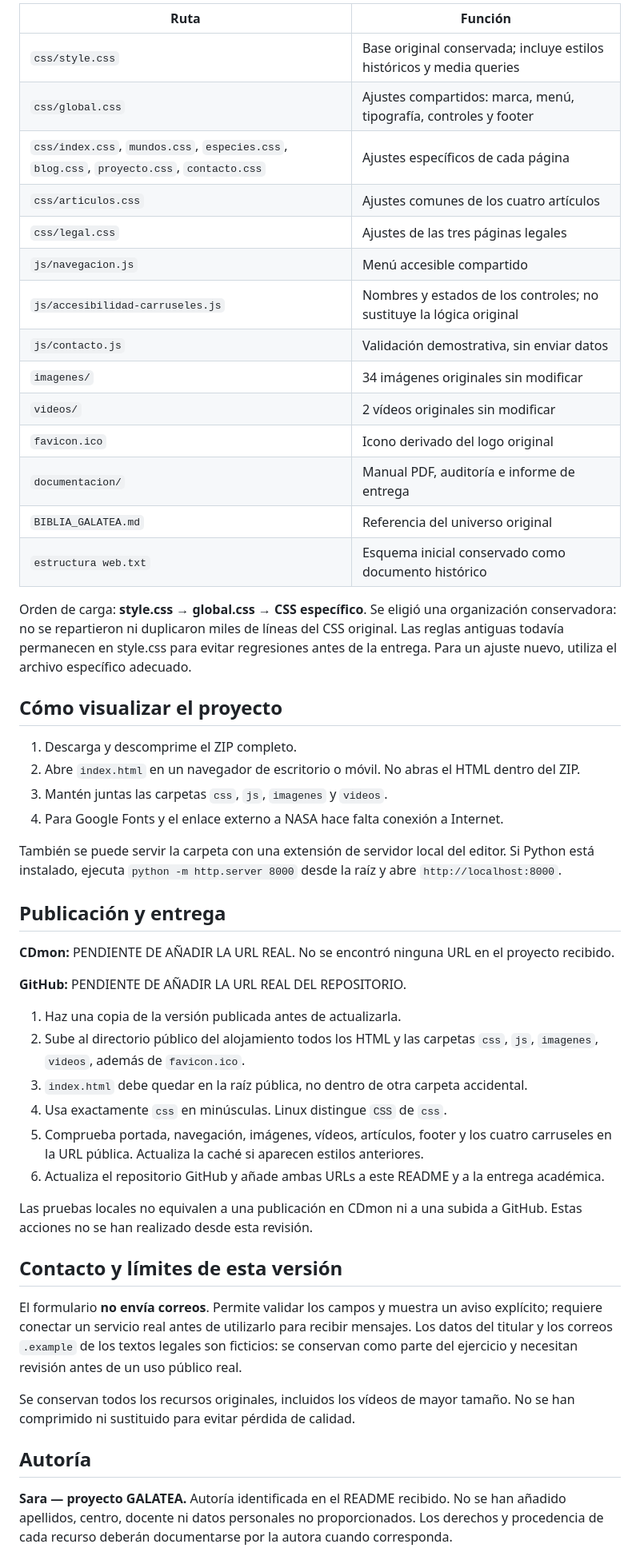
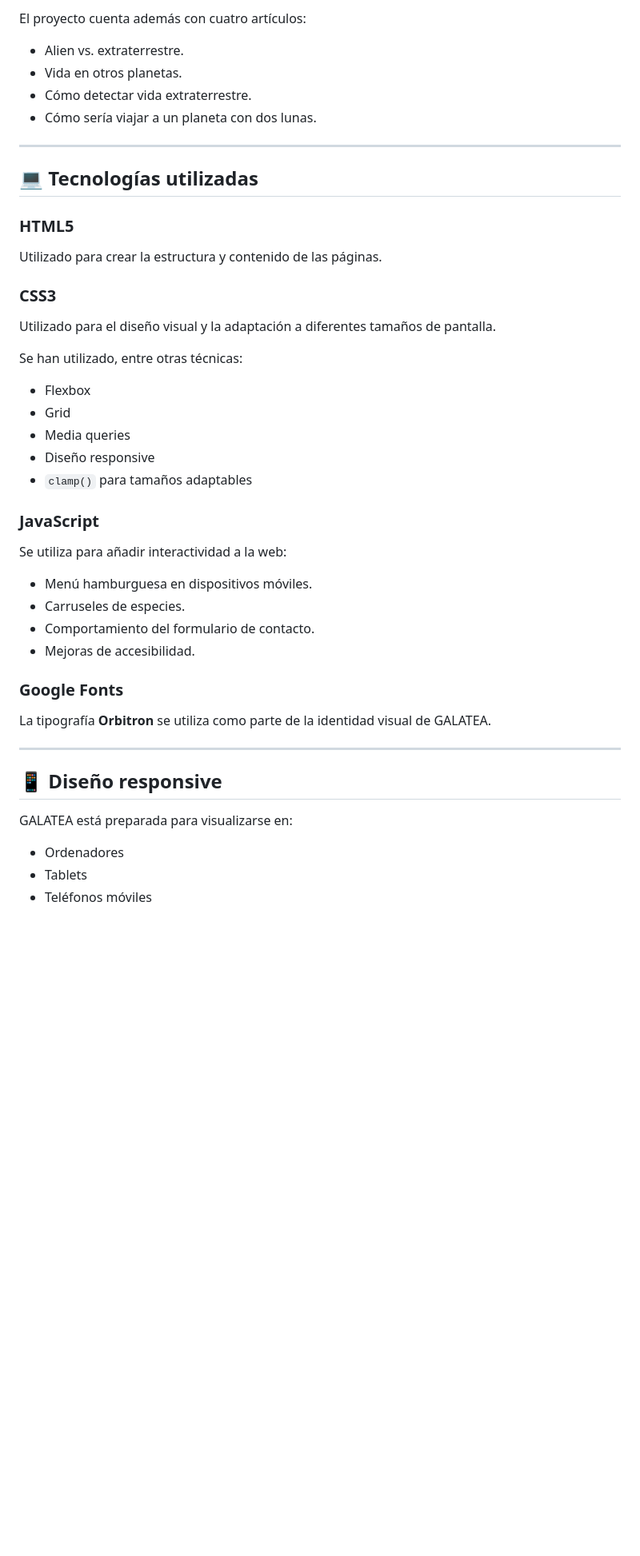
Before and after one commit to infosaex2018-lang/proyectoSVH-_Sara, a Markdown page: README.md, the part around one of its changes. Shown at 80% size. GitHub-like rendering; blank space fills up the shorter version.

Commit message:
Actualiza README para entrega

```diff
--- a/README.md
+++ b/README.md
@@ -47,54 +37,47 @@ Los planetas y especies de GALATEA son imaginarios. Los artículos de divulgaci
 
-| Ruta | Función |
-| --- | --- |
-| `css/style.css` | Base original conservada; incluye estilos históricos y media queries |
-| `css/global.css` | Ajustes compartidos: marca, menú, tipografía, controles y footer |
-| `css/index.css`, `mundos.css`, `especies.css`, `blog.css`, `proyecto.css`, `contacto.css` | Ajustes específicos de cada página |
-| `css/articulos.css` | Ajustes comunes de los cuatro artículos |
-| `css/legal.css` | Ajustes de las tres páginas legales |
-| `js/navegacion.js` | Menú accesible compartido |
-| `js/accesibilidad-carruseles.js` | Nombres y estados de los controles; no sustituye la lógica original |
-| `js/contacto.js` | Validación demostrativa, sin enviar datos |
-| `imagenes/` | 34 imágenes originales sin modificar |
-| `videos/` | 2 vídeos originales sin modificar |
-| `favicon.ico` | Icono derivado del logo original |
-| `documentacion/` | Manual PDF, auditoría e informe de entrega |
-| `BIBLIA_GALATEA.md` | Referencia del universo original |
-| `estructura web.txt` | Esquema inicial conservado como documento histórico |
+El proyecto cuenta además con cuatro artículos:
 
-Orden de carga: **style.css → global.css → CSS específico**. Se eligió una organización conservadora: no se repartieron ni duplicaron miles de líneas del CSS original. Las reglas antiguas todavía permanecen en style.css para evitar regresiones antes de la entrega. Para un ajuste nuevo, utiliza el archivo específico adecuado.
+- Alien vs. extraterrestre.
+- Vida en otros planetas.
+- Cómo detectar vida extraterrestre.
+- Cómo sería viajar a un planeta con dos lunas.
 
-## Cómo visualizar el proyecto
+---
 
-1. Descarga y descomprime el ZIP completo.
-2. Abre `index.html` en un navegador de escritorio o móvil. No abras el HTML dentro del ZIP.
-3. Mantén juntas las carpetas `css`, `js`, `imagenes` y `videos`.
-4. Para Google Fonts y el enlace externo a NASA hace falta conexión a Internet.
+## 💻 Tecnologías utilizadas
 
-También se puede servir la carpeta con una extensión de servidor local del editor. Si Python está instalado, ejecuta `python -m http.server 8000` desde la raíz y abre `http://localhost:8000`.
+### HTML5
+Utilizado para crear la estructura y contenido de las páginas.
 
-## Publicación y entrega
+### CSS3
+Utilizado para el diseño visual y la adaptación a diferentes tamaños de pantalla.
 
-**CDmon:** PENDIENTE DE AÑADIR LA URL REAL. No se encontró ninguna URL en el proyecto recibido.
+Se han utilizado, entre otras técnicas:
 
-**GitHub:** PENDIENTE DE AÑADIR LA URL REAL DEL REPOSITORIO.
+- Flexbox
+- Grid
+- Media queries
+- Diseño responsive
+- `clamp()` para tamaños adaptables
 
-1. Haz una copia de la versión publicada antes de actualizarla.
-2. Sube al directorio público del alojamiento todos los HTML y las carpetas `css`, `js`, `imagenes`, `videos`, además de `favicon.ico`.
-3. `index.html` debe quedar en la raíz pública, no dentro de otra carpeta accidental.
-4. Usa exactamente `css` en minúsculas. Linux distingue `CSS` de `css`.
-5. Comprueba portada, navegación, imágenes, vídeos, artículos, footer y los cuatro carruseles en la URL pública. Actualiza la caché si aparecen estilos anteriores.
-6. Actualiza el repositorio GitHub y añade ambas URLs a este README y a la entrega académica.
+### JavaScript
+Se utiliza para añadir interactividad a la web:
 
-Las pruebas locales no equivalen a una publicación en CDmon ni a una subida a GitHub. Estas acciones no se han realizado desde esta revisión.
+- Menú hamburguesa en dispositivos móviles.
+- Carruseles de especies.
+- Comportamiento del formulario de contacto.
+- Mejoras de accesibilidad.
 
-## Contacto y límites de esta versión
+### Google Fonts
+La tipografía **Orbitron** se utiliza como parte de la identidad visual de GALATEA.
 
-El formulario **no envía correos**. Permite validar los campos y muestra un aviso explícito; requiere conectar un servicio real antes de utilizarlo para recibir mensajes. Los datos del titular y los correos `.example` de los textos legales son ficticios: se conservan como parte del ejercicio y necesitan revisión antes de un uso público real.
+---
 
-Se conservan todos los recursos originales, incluidos los vídeos de mayor tamaño. No se han comprimido ni sustituido para evitar pérdida de calidad.
+## 📱 Diseño responsive
 
-## Autoría
+GALATEA está preparada para visualizarse en:
 
-**Sara — proyecto GALATEA.** Autoría identificada en el README recibido. No se han añadido apellidos, centro, docente ni datos personales no proporcionados. Los derechos y procedencia de cada recurso deberán documentarse por la autora cuando corresponda.
+- Ordenadores
+- Tablets
+- Teléfonos móviles
 
```
Also changed, not shown: other parts of README.md (+64 -33 lines).
